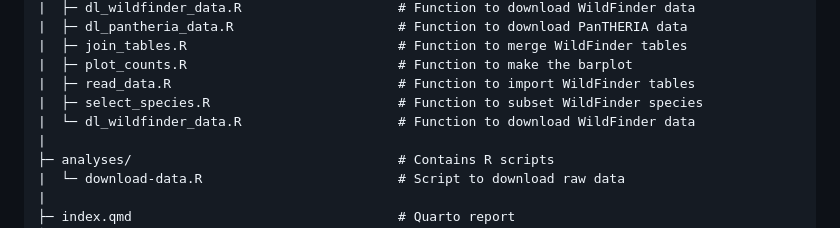
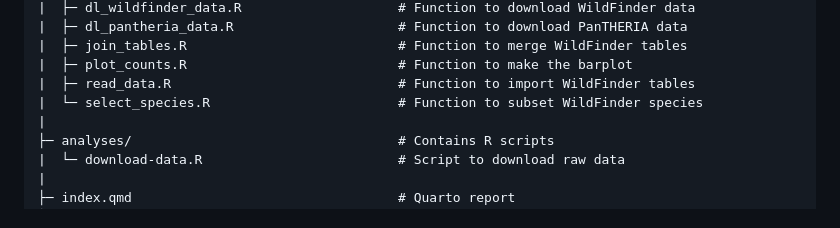
Before and after one commit to philou11/practice-2, a Markdown page: README.md, the part around the change. Drawn GitHub-style.

Commit message:
doc: edit readme

```diff
--- a/README.md
+++ b/README.md
@@ -44,8 +44,7 @@ This project is structured as follow:
 |  ├─ join_tables.R                           # Function to merge WildFinder tables
 |  ├─ plot_counts.R                           # Function to make the barplot
 |  ├─ read_data.R                             # Function to import WildFinder tables
-|  ├─ select_species.R                        # Function to subset WildFinder species
-|  └─ dl_wildfinder_data.R                    # Function to download WildFinder data
+|  └─ select_species.R                        # Function to subset WildFinder species
 |
 ├─ analyses/                                  # Contains R scripts
 |  └─ download-data.R                         # Script to download raw data
```
